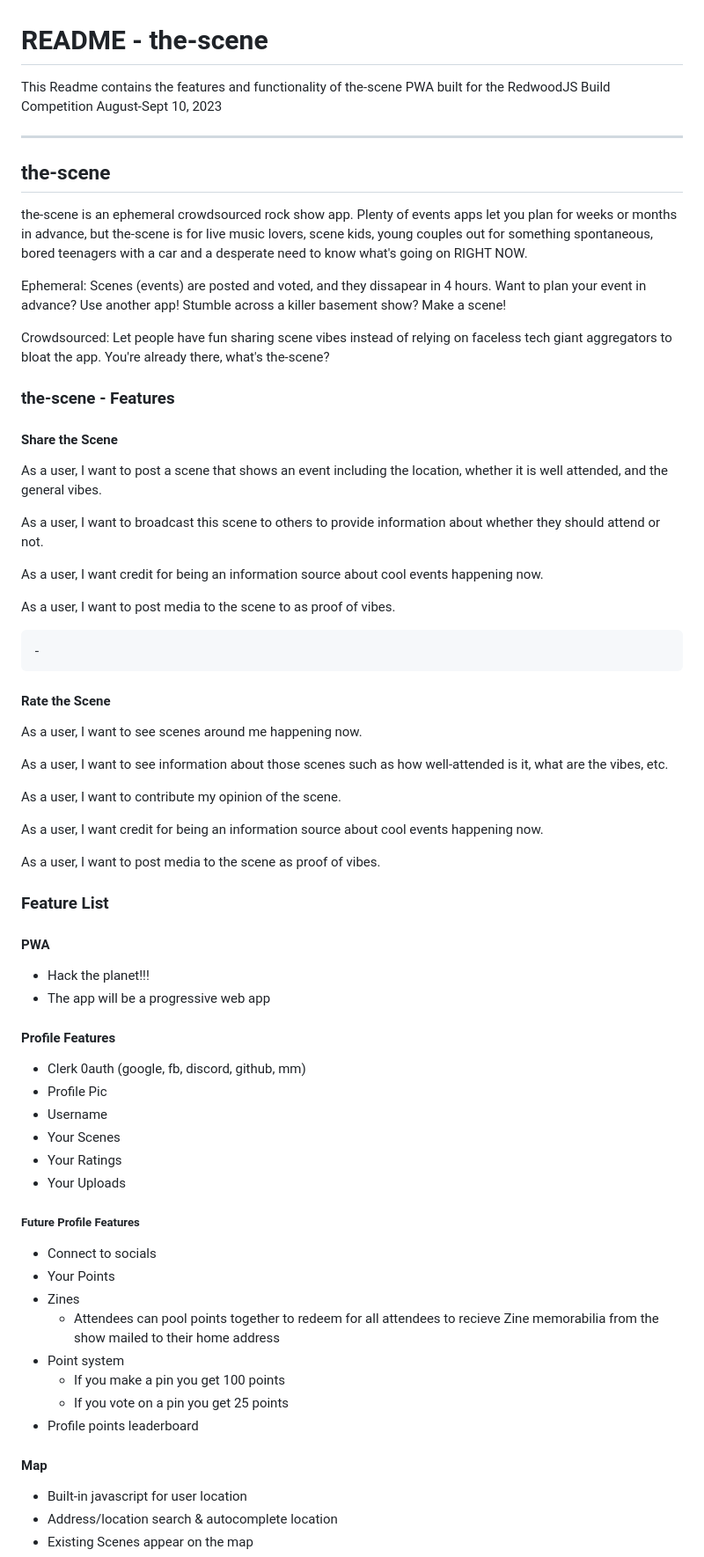
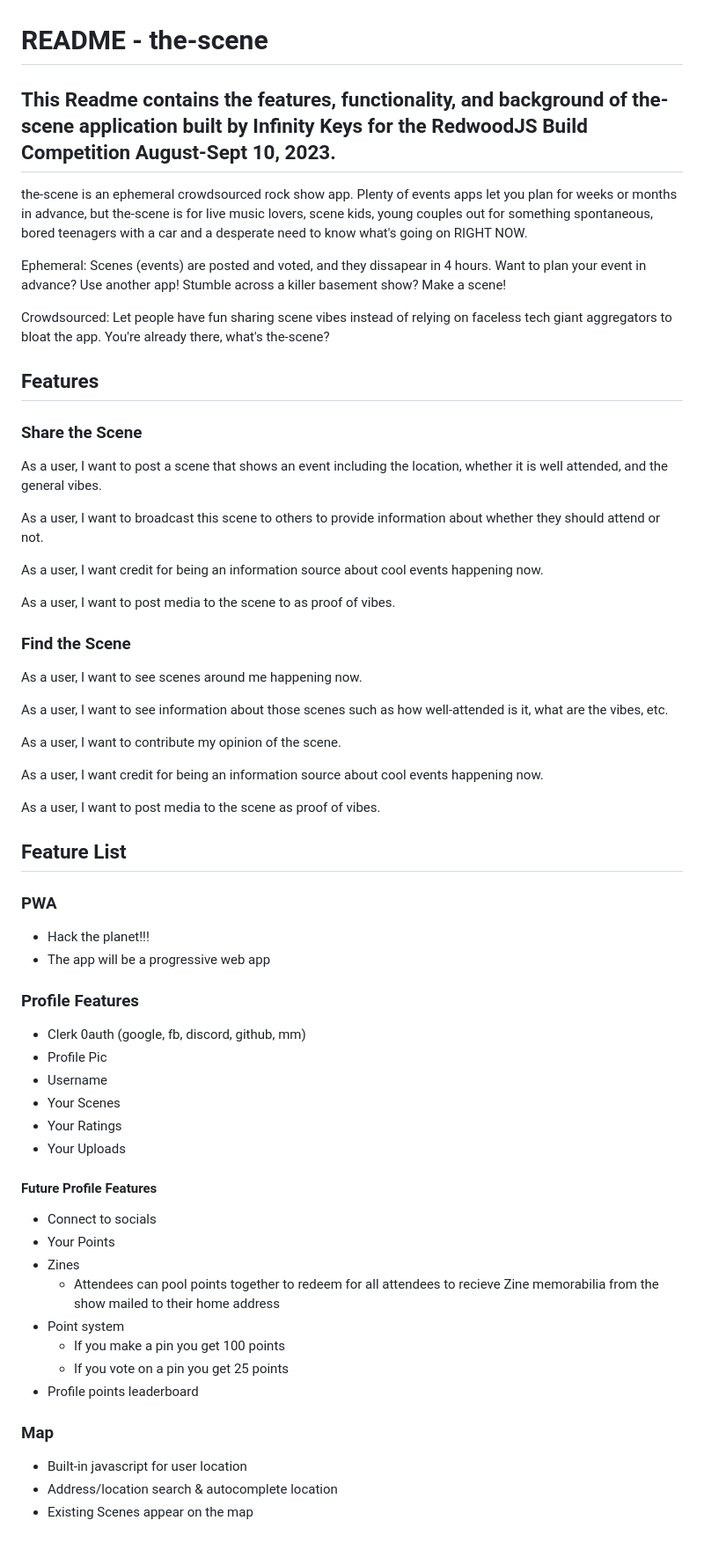
Before and after one commit to infinity-keys/the-scene, a Markdown page: README.md, the part around the change printed below. Shown: that part at 88% size. GitHub-like rendering.

Commit message:
updated the readme for grammar

```diff
--- a/README.md
+++ b/README.md
@@ -1,17 +1,15 @@
 # README - the-scene
 
-This Readme contains the features and functionality of the-scene PWA built for the RedwoodJS Build Competition August-Sept 10, 2023
-
+This Readme contains the features, functionality, and background of the-scene application built by Infinity Keys for the RedwoodJS Build Competition August-Sept 10, 2023.
 ---
-## the-scene
 the-scene is an ephemeral crowdsourced rock show app. Plenty of events apps let you plan for weeks or months in advance, but the-scene is for live music lovers, scene kids, young couples out for something spontaneous, bored teenagers with a car and a desperate need to know what's going on RIGHT NOW.
 
 Ephemeral: Scenes (events) are posted and voted, and they dissapear in 4 hours. Want to plan your event in advance? Use another app! Stumble across a killer basement show? Make a scene!
 
 Crowdsourced: Let people have fun sharing scene vibes instead of relying on faceless tech giant aggregators to bloat the app. You're already there, what's the-scene?
 
-### the-scene - Features
-#### Share the Scene
+## Features
+### Share the Scene
 As a user, I want to post a scene that shows an event including the location, whether it is well attended, and the general vibes.
 
 As a user, I want to broadcast this scene to others to provide information about whether they should attend or not.
@@ -20,9 +18,7 @@ As a user, I want credit for being an information source about cool events happe
 
 As a user, I want to post media to the scene to as proof of vibes.
 
-
-	-
-#### Rate the Scene
+### Find the Scene
 As a user, I want to see scenes around me happening now.
 
 As a user, I want to see information about those scenes such as how well-attended is it, what are the vibes, etc.
@@ -33,13 +29,13 @@ As a user, I want credit for being an information source about cool events happe
 
 As a user, I want to post media to the scene as proof of vibes.
 
-### Feature List
+## Feature List
 
-#### PWA
+### PWA
 - Hack the planet!!!
 - The app will be a progressive web app
 
-#### Profile Features
+### Profile Features
 - Clerk 0auth (google, fb, discord, github, mm)
 - Profile Pic
 - Username
@@ -47,7 +43,7 @@ As a user, I want to post media to the scene as proof of vibes.
 - Your Ratings
 - Your Uploads
 
-##### Future Profile Features
+#### Future Profile Features
  - Connect to socials
  - Your Points
  - Zines
@@ -57,7 +53,7 @@ As a user, I want to post media to the scene as proof of vibes.
 	- If you vote on a pin you get 25 points
 - Profile points leaderboard
 
-#### Map
+### Map
 - Built-in javascript for user location
 - Address/location search & autocomplete location
 - Existing Scenes appear on the map
```
Also changed, not shown: other parts of README.md (+3 -3 lines).
